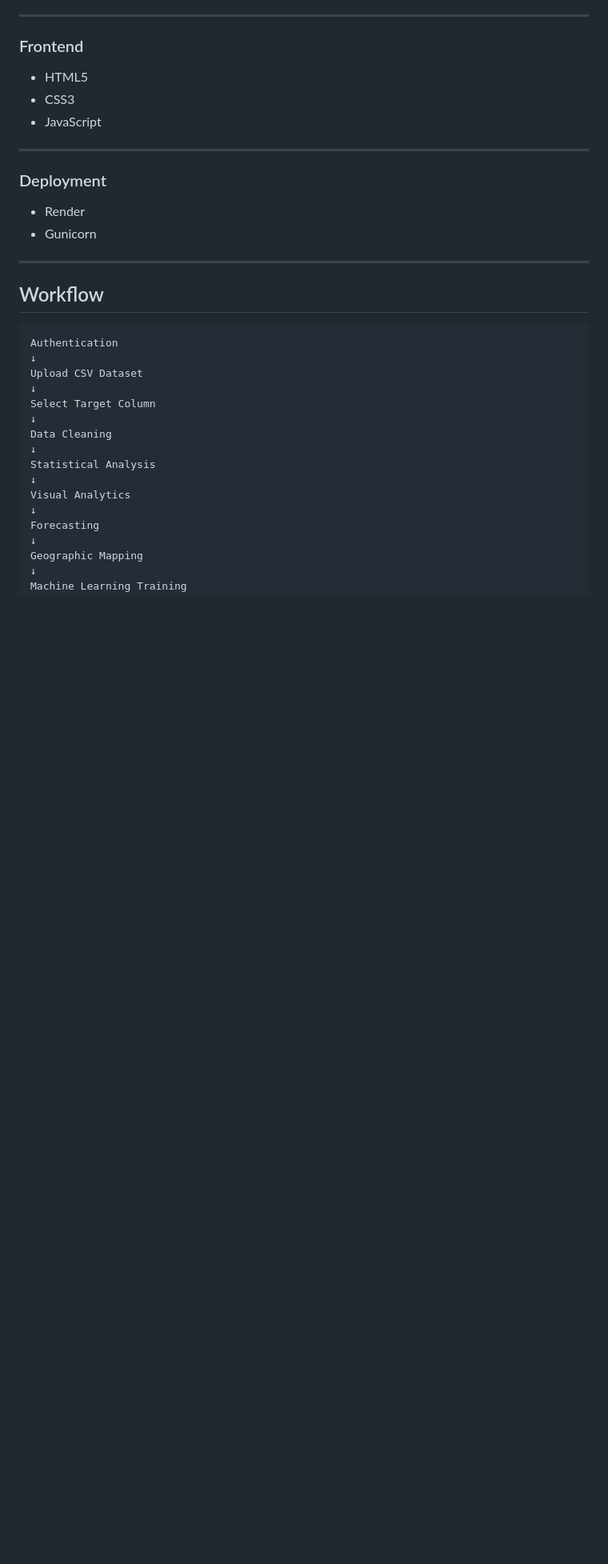
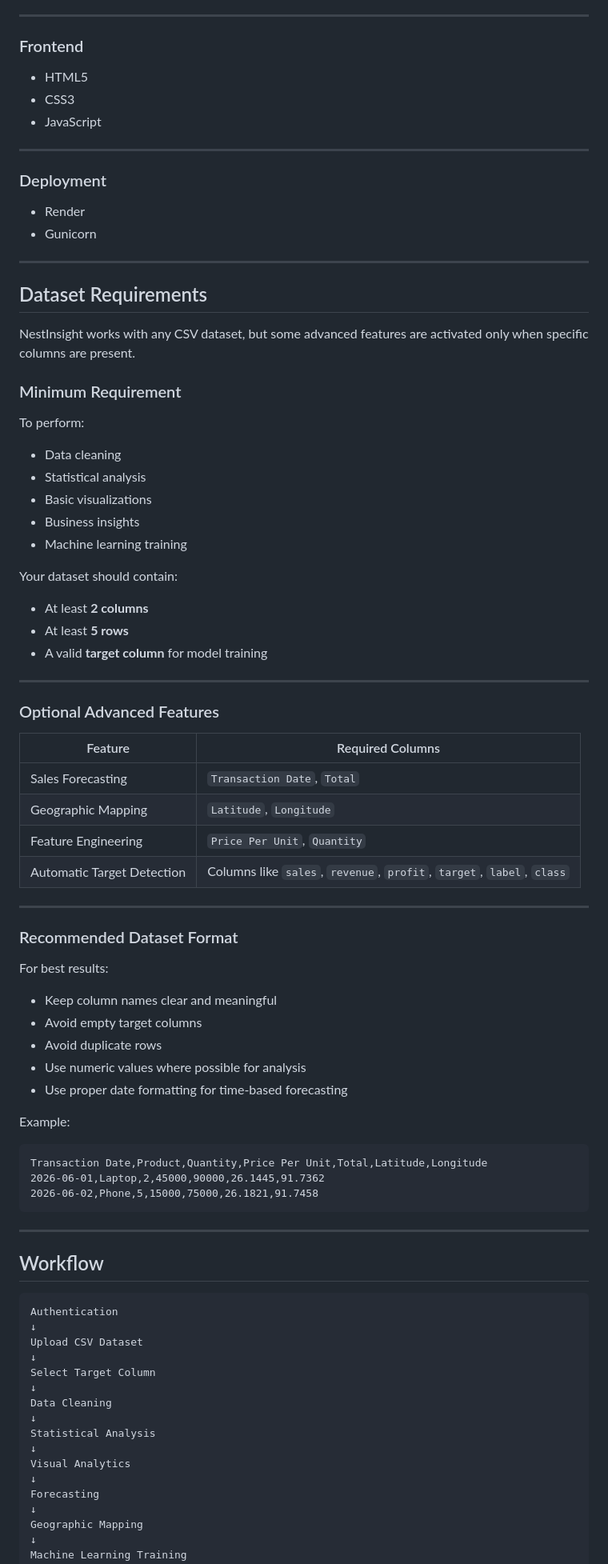
Before and after one commit to richaroy23/NestInsight, a Markdown page: README.md, the part around one of its changes. Shown at 80% size. GitHub-like rendering; blank space fills up the shorter version.

````diff
--- a/README.md
+++ b/README.md
@@ -152,6 +154,58 @@ GitHub Repository: https://github.com/richaroy23/NestInsight
 
 ---
 
+## Dataset Requirements
+
+NestInsight works with any CSV dataset, but some advanced features are activated only when specific columns are present.
+
+### Minimum Requirement
+
+To perform:
+- Data cleaning
+- Statistical analysis
+- Basic visualizations
+- Business insights
+- Machine learning training
+
+Your dataset should contain:
+
+- At least **2 columns**
+- At least **5 rows**
+- A valid **target column** for model training
+
+---
+
+### Optional Advanced Features
+
+| Feature | Required Columns |
+|---|---|
+| Sales Forecasting | `Transaction Date`, `Total` |
+| Geographic Mapping | `Latitude`, `Longitude` |
+| Feature Engineering | `Price Per Unit`, `Quantity` |
+| Automatic Target Detection | Columns like `sales`, `revenue`, `profit`, `target`, `label`, `class` |
+
+---
+
+### Recommended Dataset Format
+
+For best results:
+
+* Keep column names clear and meaningful
+* Avoid empty target columns
+* Avoid duplicate rows
+* Use numeric values where possible for analysis
+* Use proper date formatting for time-based forecasting
+
+Example:
+
+```csv
+Transaction Date,Product,Quantity,Price Per Unit,Total,Latitude,Longitude
+2026-06-01,Laptop,2,45000,90000,26.1445,91.7362
+2026-06-02,Phone,5,15000,75000,26.1821,91.7458
+```
+
+---
+
 ## Workflow
 
 ```text
````
Also changed, not shown: other parts of README.md (+74 -12 lines).
